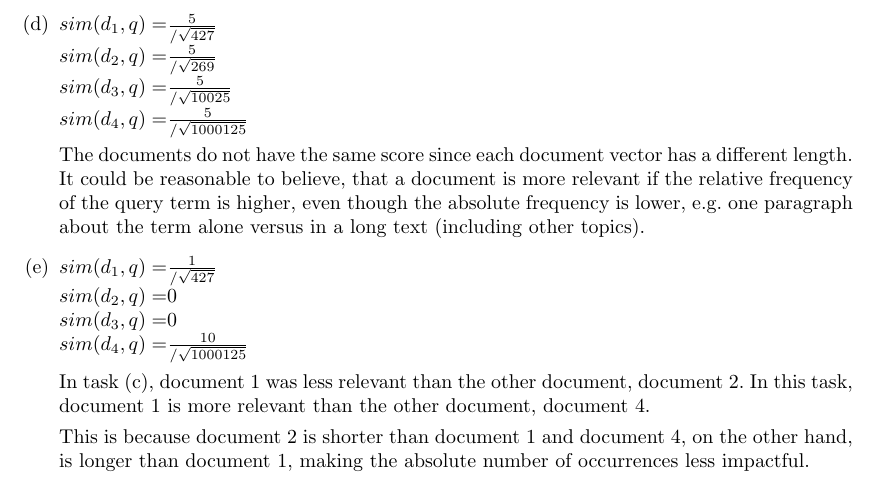
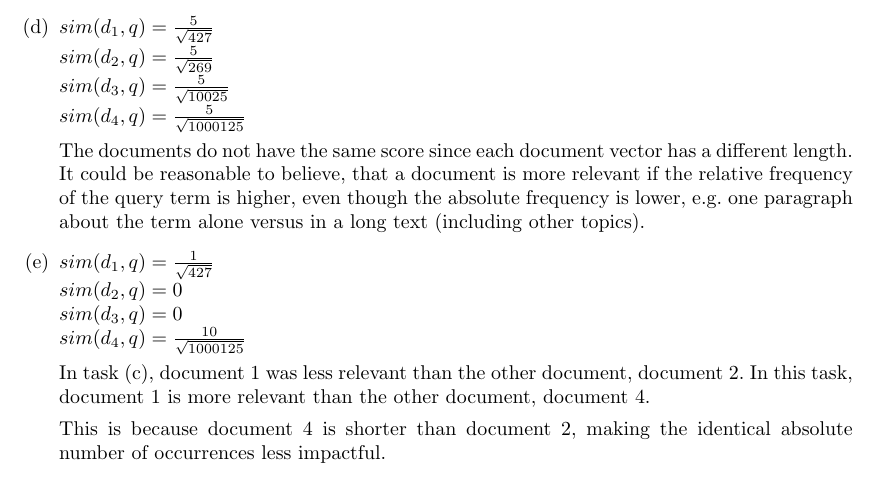
Before and after one commit to ciscam/DL-IR-2022ws, a LaTeX document (a06/main.tex): part of page 2 of 2, cut so that both start at the same text. The pictures show the PDF file a06/DL_IR_a06.pdf that the author committed with the source.

Commit message:
minor improvements

```diff
--- a/a06/main.tex
+++ b/a06/main.tex
@@ -94,24 +94,24 @@
              $|d_1|$&$||d_1||$&$|d_2|$&$||d_2||$&$|d_3|$&$||d_3||$&$|d_4|$&$||d_4||$\\
              =27&=$\sqrt{427}$&=27&=$\sqrt{269}$&=105&=$\sqrt{10025}$&=1015&=$\sqrt{1000125}$
         \end{tabular}
-    \item $sim(d_1,q)=$&$\frac{1}{/\sqrt{427}}$\\
-        $sim(d_2,q)=$&$\frac{10}{/\sqrt{269}}$\\
-        $sim(d_3,q)=$&$0$\\
-        $sim(d_4,q)=$&$0$
-    \item $sim(d_1,q)=$&$\frac{5}{/\sqrt{427}}$\\
-        $sim(d_2,q)=$&$\frac{5}{/\sqrt{269}}$\\
-        $sim(d_3,q)=$&$\frac{5}{/\sqrt{10025}}$\\
-        $sim(d_4,q)=$&$\frac{5}{/\sqrt{1000125}}$
+    \item $sim(d_1,q)=\frac{1}{\sqrt{427}}$\\
+        $sim(d_2,q)=\frac{10}{\sqrt{269}}$\\
+        $sim(d_3,q)=0$\\
+        $sim(d_4,q)=0$
+    \item $sim(d_1,q)=\frac{5}{\sqrt{427}}$\\
+        $sim(d_2,q)=\frac{5}{\sqrt{269}}$\\
+        $sim(d_3,q)=\frac{5}{\sqrt{10025}}$\\
+        $sim(d_4,q)=\frac{5}{\sqrt{1000125}}$
 
         The documents do not have the same score since each document vector has a different length. It could be reasonable to believe, that a document is more relevant if the relative frequency of the query term is higher, even though the absolute frequency is lower, e.g. one paragraph about the term alone versus in a long text (including other topics).
-    \item $sim(d_1,q)=$&$\frac{1}{/\sqrt{427}}$\\
-        $sim(d_2,q)=$&0\\
-        $sim(d_3,q)=$&0\\
-        $sim(d_4,q)=$&$\frac{10}{/\sqrt{1000125}}$
+    \item $sim(d_1,q)=\frac{1}{\sqrt{427}}$\\
+        $sim(d_2,q)=0$\\
+        $sim(d_3,q)=0$\\
+        $sim(d_4,q)=\frac{10}{\sqrt{1000125}}$
 
         In task (c), document 1 was less relevant than the other document, document 2. In this task, document 1 is more relevant than the other document, document 4.
 
-        This is because document 2 is shorter than document 1 and document 4, on the other hand, is longer than document 1, making the absolute number of occurrences less impactful.
+        This is because document 4 is shorter than document 2, making the identical absolute number of occurrences less impactful.
 \end{enumerate}
 
 
```
Also changed, not shown: a06/DL_IR_a06.pdf.
